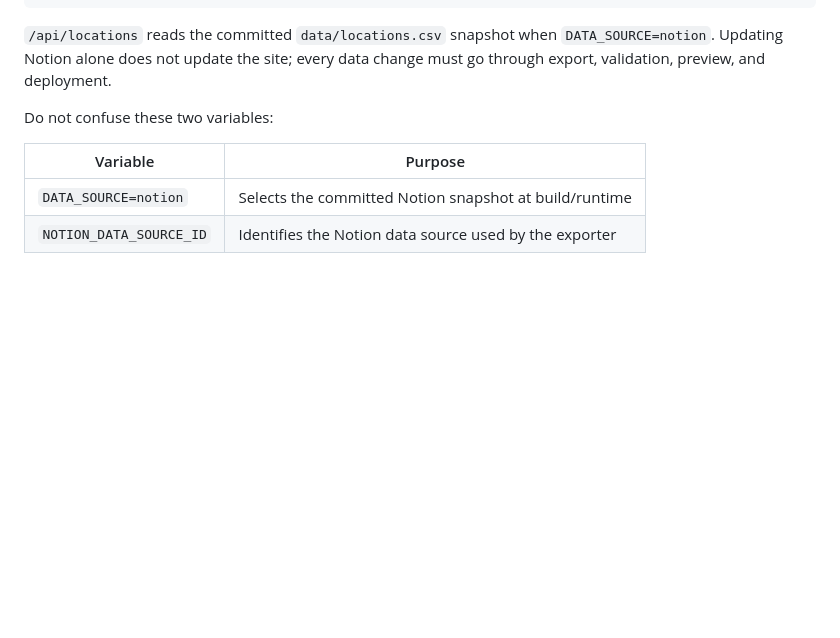
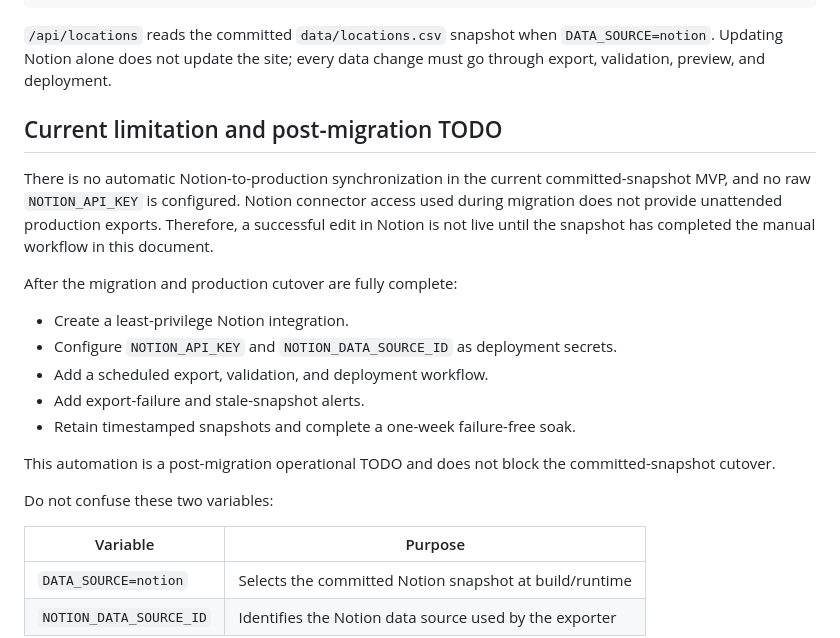
Before and after one commit to ginaz5/lingorm-map, a Markdown page: docs/notion-deploy-workflow.md, the part around the change. GitHub-like rendering; blank space fills up the shorter version.

```diff
--- a/docs/notion-deploy-workflow.md
+++ b/docs/notion-deploy-workflow.md
@@ -24,6 +24,25 @@ Browser
 `/api/locations` reads the committed `data/locations.csv` snapshot when
 `DATA_SOURCE=notion`. Updating Notion alone does not update the site; every
 data change must go through export, validation, preview, and deployment.
+
+## Current limitation and post-migration TODO
+
+There is no automatic Notion-to-production synchronization in the current
+committed-snapshot MVP, and no raw `NOTION_API_KEY` is configured. Notion
+connector access used during migration does not provide unattended production
+exports. Therefore, a successful edit in Notion is not live until the snapshot
+has completed the manual workflow in this document.
+
+After the migration and production cutover are fully complete:
+
+- Create a least-privilege Notion integration.
+- Configure `NOTION_API_KEY` and `NOTION_DATA_SOURCE_ID` as deployment secrets.
+- Add a scheduled export, validation, and deployment workflow.
+- Add export-failure and stale-snapshot alerts.
+- Retain timestamped snapshots and complete a one-week failure-free soak.
+
+This automation is a post-migration operational TODO and does not block the
+committed-snapshot cutover.
 
 Do not confuse these two variables:
 
```
Also changed, not shown: docs/notion-migration-and-location-automation-plan.md (+23 -3 lines), docs/notion-migration-progress.md (+26 -7 lines).
